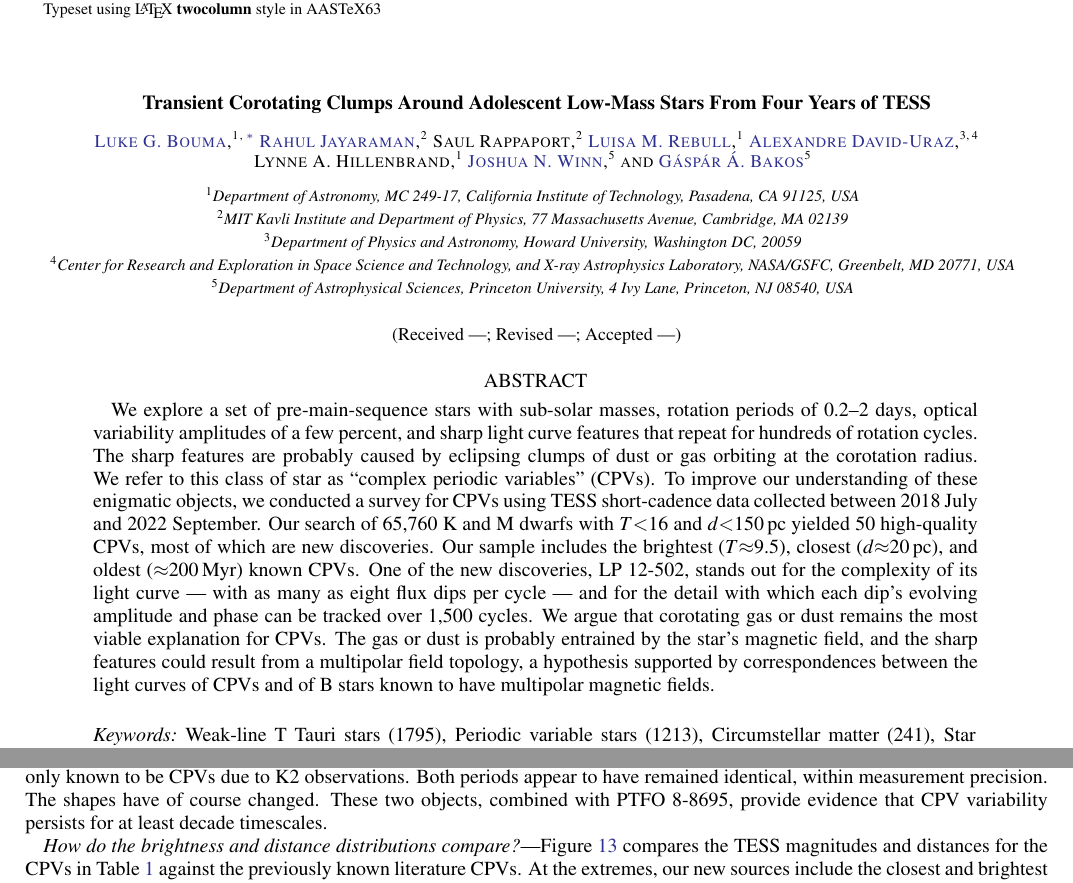
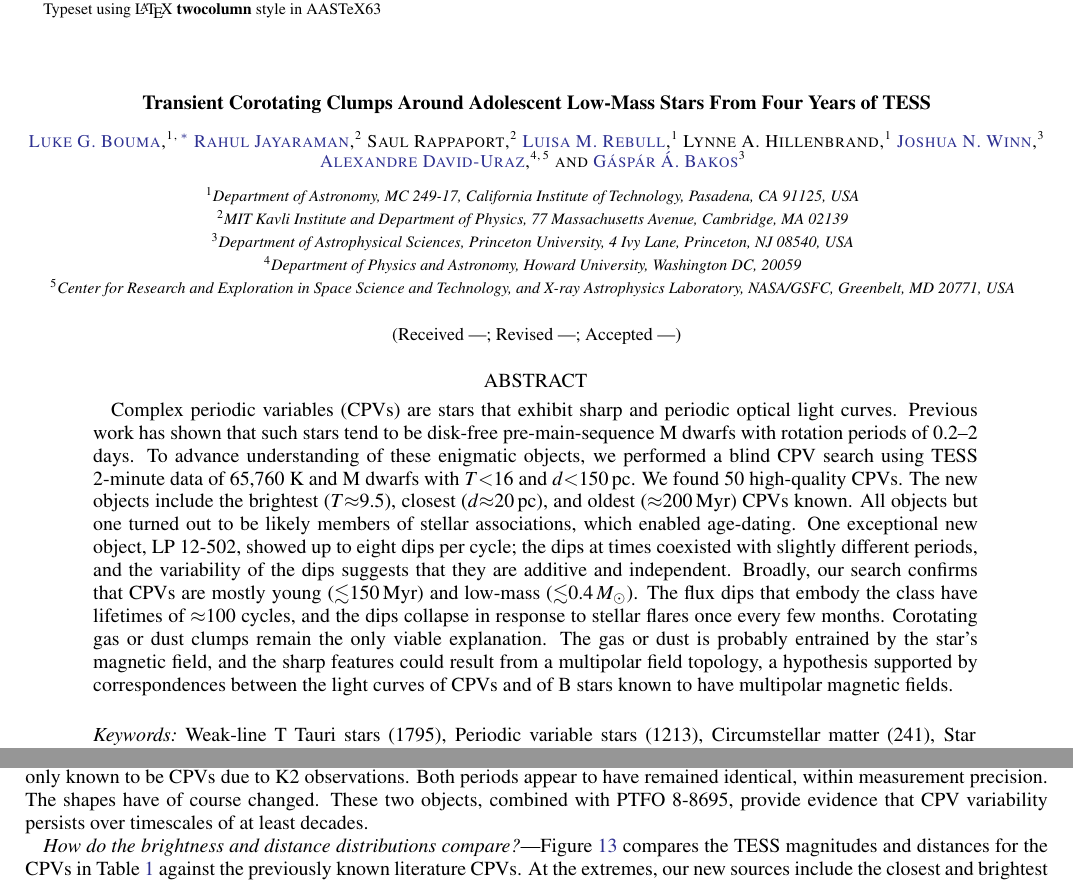
Before and after one commit to lgbouma/cpv, a LaTeX paper (paper/ms.tex): two parts of pages 1 and 40 of 42, joined at a grey line, cut so that both start at the same text. Compiled offline with pdfLaTeX; a LaTeX package or settings file that is missing is left out; a missing bibliography style is replaced by a similar one.

Commit message:
Rewrote abstract
Co-authored-by: Lynne Hillenbrand <lah@astro.caltech.edu>

```diff
--- a/paper/ms.tex
+++ b/paper/ms.tex
@@ -95,16 +95,16 @@
 \author[0000-0001-6381-515X]{Luisa M. Rebull}
 \affiliation{\caltech}
 
+\author{Lynne~A.~Hillenbrand}
+\affiliation{\caltech}
+
+\author[0000-0002-4265-047X]{Joshua N. Winn}
+\affiliation{\princeton}
+
 \author[0000-0003-4062-0776]{Alexandre David-Uraz}
 \affiliation{\howard}
 \affiliation{\goddard}
 
-\author{Lynne~A.~Hillenbrand}
-\affiliation{\caltech}
-
-\author[0000-0002-4265-047X]{Joshua N. Winn}
-\affiliation{\princeton}
-
 \author[0000-0001-7204-6727]{G\'asp\'ar \'A. Bakos}
 \affiliation{\princeton}
 %
@@ -124,29 +124,31 @@
 
 % 250 word max!
 \begin{abstract}
-  We explore a set of pre-main-sequence stars
-  with sub-solar masses, rotation periods of 0.2--2 days, optical variability amplitudes
-  of a few percent, and sharp light curve features that repeat for
-  hundreds of rotation cycles.  The sharp features are probably caused by
-  eclipsing clumps of dust or gas orbiting at the corotation radius.
-  We refer to this class of star as ``complex periodic variables'' (CPVs).
-  To improve our understanding of these
-  enigmatic objects, we conducted a survey for CPVs using TESS
-  short-cadence data collected between 2018~July and 2022~September.
-  Our search of \nstarssearched\ K and M dwarfs with $T$$<$16 and
-  $d$$<$150\,pc yielded \ngoods\ high-quality CPVs, most of which are
-  new discoveries.  Our sample includes the brightest
-  ($T$$\approx$9.5), closest ($d$$\approx$20\,pc), and oldest
-  ($\approx$200\,Myr) known CPVs.  One of the new discoveries, LP
-  12-502, stands out for the complexity of its light curve --- with as
-  many as eight flux dips per cycle --- and for the detail with which
-  each dip's evolving amplitude and phase can be tracked over
-  1{,}500 cycles.  We argue that corotating gas or dust remains the
-  most viable explanation for CPVs. The gas or dust is probably
-  entrained by the star's magnetic field, and the sharp features could
-  result from a multipolar field topology, a hypothesis supported by
-  correspondences between the light curves of CPVs and of B stars
-  known to have multipolar magnetic fields.
+  %
+  Complex periodic variables (CPVs) are stars that exhibit sharp and
+  periodic optical light curves.  Previous work has shown that such
+  stars tend to be disk-free pre-main-sequence M dwarfs with rotation
+  periods of 0.2--2 days.  To advance understanding of these enigmatic
+  objects, we performed a blind CPV search using TESS 2-minute data of
+  \nstarssearched\ K and M dwarfs with $T$$<$16 and $d$$<$150\,pc.  We
+  found \ngoods\ high-quality CPVs.  The new objects include the
+  brightest ($T$$\approx$9.5), closest ($d$$\approx$20\,pc), and
+  oldest ($\approx$200\,Myr) CPVs known.  All objects but one turned
+  out to be likely members of stellar associations, which enabled
+  age-dating.  One exceptional new object, LP 12-502, showed up to
+  eight dips per cycle; the dips at times coexisted with slightly
+  different periods, and the variability of the dips suggests that
+  they are additive and independent.  Broadly, our search confirms
+  that CPVs are mostly young ($\lesssim$150\,Myr) and low-mass
+  ($\lesssim$0.4\,$M_\odot$).  The flux dips that embody the class
+  have lifetimes of $\approx$100 cycles, and the dips collapse in
+  response to stellar flares once every few months.  Corotating gas or
+  dust clumps remain the only viable explanation.  The gas or dust is
+  probably entrained by the star's magnetic field, and the sharp
+  features could result from a multipolar field topology, a hypothesis
+  supported by correspondences between the light curves of CPVs and of
+  B stars known to have multipolar magnetic fields.
+  %
 \end{abstract}
 
 
@@ -2549,7 +2551,7 @@ the literature.  Two sources, TIC~67897871 (EPIC~202724025; RIK-90;
 due to K2 observations.  Both periods appear to have remained
 identical, within measurement precision.  The shapes have of course changed.
 These two objects, combined with PTFO 8-8695, provide evidence
-that CPV variability persists for at least decade timescales.
+that CPV variability persists over timescales of at least decades.
 
 
 \begin{figure}[!t]
```
Also changed, not shown: paper/ms.tex (10 more changed lines).
